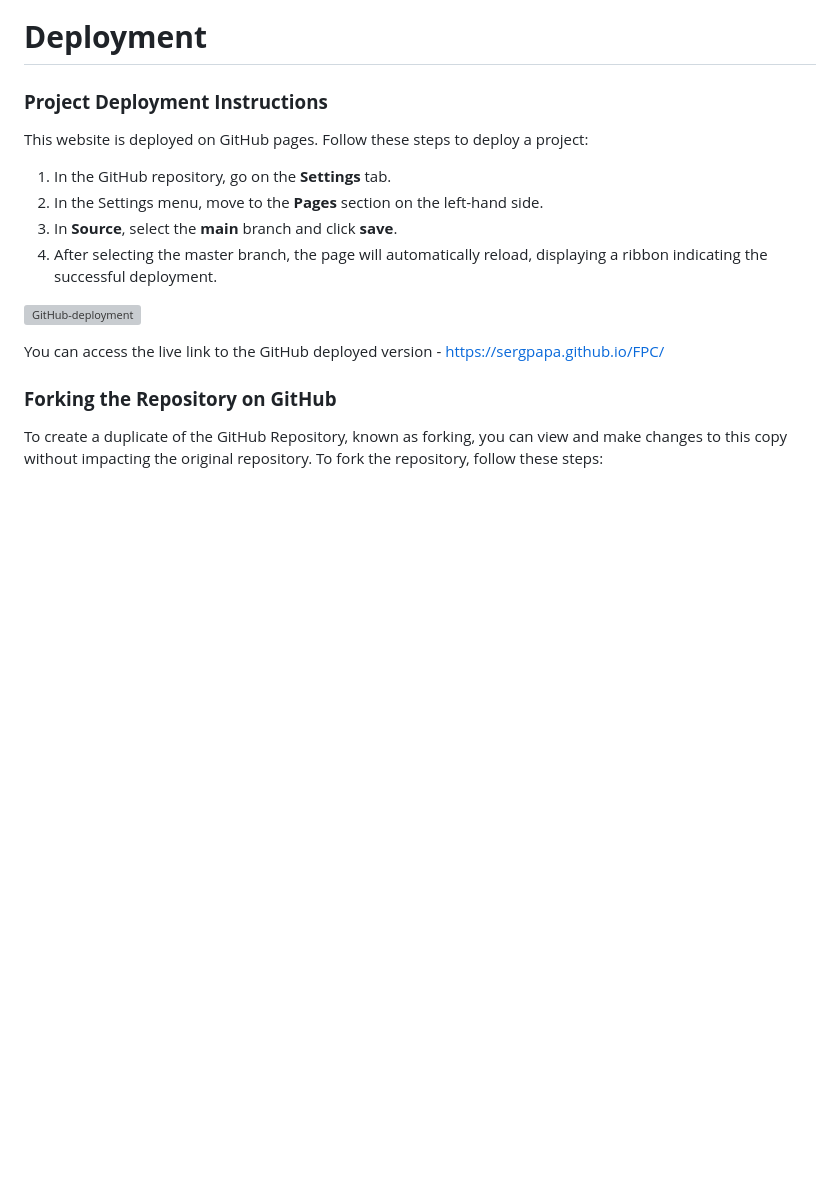
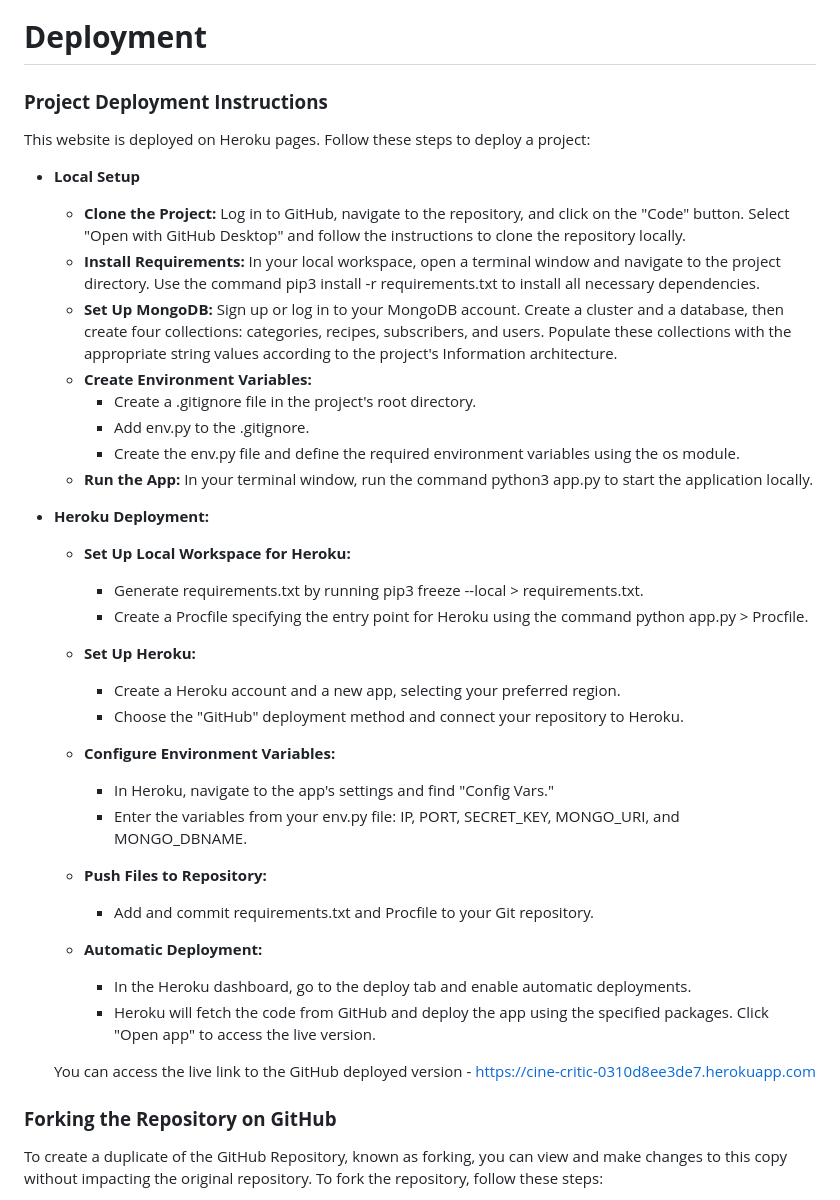
Before and after one commit to sergpapa/CineCritic, a Markdown page: README.md, the part around the change. Rendered like a GitHub page; blank space fills up the shorter version; grey boxes are pictures that could not be loaded.

Commit message:
heroku deployment on readme

```diff
--- a/README.md
+++ b/README.md
@@ -264,16 +264,49 @@ Please follow this [link](./TESTING.md) to learn more about testing CineCritic.
 
 ### **Project Deployment Instructions**
 
-This website is deployed on GitHub pages. Follow these steps to deploy a project:
+This website is deployed on Heroku pages. Follow these steps to deploy a project:
 
-  1. In the GitHub repository, go on the **Settings** tab.
-  2. In the Settings menu, move to the **Pages** section on the left-hand side.
-  3. In **Source**, select the **main** branch and click **save**.
-  4. After selecting the master branch, the page will automatically reload, displaying a ribbon indicating the successful deployment.
+- **Local Setup**
 
-![GitHub-deployment](static/images/readme/github-deply.png)
+    - **Clone the Project:** Log in to GitHub, navigate to the repository, and click on the "Code" button. Select "Open with GitHub Desktop" and follow the instructions to clone the repository locally.
+    - **Install Requirements:** In your local workspace, open a terminal window and navigate to the project directory. Use the command pip3 install -r requirements.txt to install all necessary dependencies.
+    - **Set Up MongoDB:** Sign up or log in to your MongoDB account. Create a cluster and a database, then create four collections: categories, recipes, subscribers, and users. Populate these collections with the appropriate string values according to the project's Information architecture.
+    - **Create Environment Variables:**
+        - Create a .gitignore file in the project's root directory.
+        - Add env.py to the .gitignore.
+        - Create the env.py file and define the required environment variables using the os module.
+    - **Run the App:** In your terminal window, run the command python3 app.py to start the application locally.
 
-  You can access the live link to the GitHub deployed version - [https://sergpapa.github.io/FPC/](https://sergpapa.github.io/FPC/)
+- **Heroku Deployment:**
+
+    - **Set Up Local Workspace for Heroku:**
+
+        - Generate requirements.txt by running pip3 freeze --local > requirements.txt.
+        - Create a Procfile specifying the entry point for Heroku using the command python app.py > Procfile.
+
+    - **Set Up Heroku:**
+
+        - Create a Heroku account and a new app, selecting your preferred region.
+        - Choose the "GitHub" deployment method and connect your repository to Heroku.
+
+    - **Configure Environment Variables:**
+
+        - In Heroku, navigate to the app's settings and find "Config Vars."
+        - Enter the variables from your env.py file: IP, PORT, SECRET_KEY, MONGO_URI, and MONGO_DBNAME.
+
+    - **Push Files to Repository:**
+
+        - Add and commit requirements.txt and Procfile to your Git repository.
+
+    - **Automatic Deployment:**
+
+        - In the Heroku dashboard, go to the deploy tab and enable automatic deployments.
+        - Heroku will fetch the code from GitHub and deploy the app using the specified packages. Click "Open app" to access the live version.
+
+
+
+  You can access the live link to the GitHub deployed version - [https://cine-critic-0310d8ee3de7.herokuapp.com](https://cine-critic-0310d8ee3de7.herokuapp.com)
+
 
 ### **Forking the Repository on GitHub**
 
```
